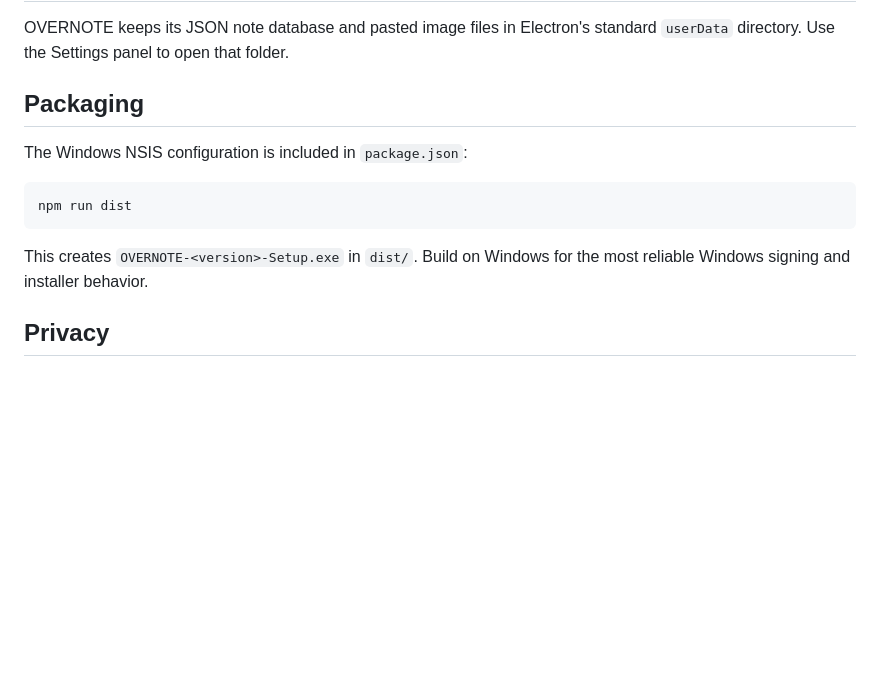
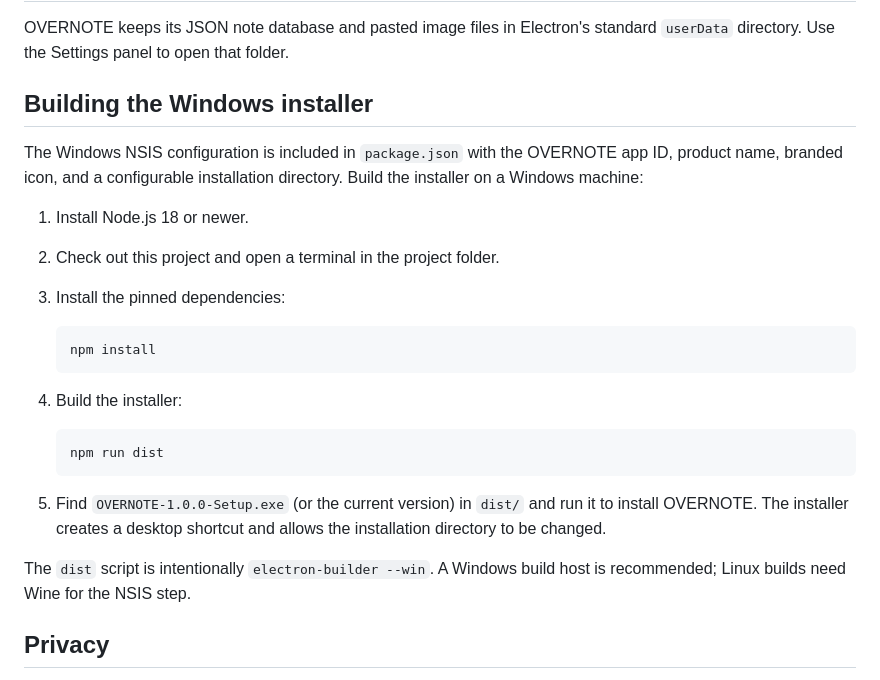
Before and after one commit to verlix-dev/OverNote, a Markdown page: README.md, the part around the change. Drawn GitHub-style; blank space fills up the shorter version.

Commit message:
docs: document Windows installer build

````diff
--- a/README.md
+++ b/README.md
@@ -71,16 +71,32 @@ Windows, Linux, and macOS.
 OVERNOTE keeps its JSON note database and pasted image files in Electron's
 standard `userData` directory. Use the Settings panel to open that folder.
 
-## Packaging
+## Building the Windows installer
 
-The Windows NSIS configuration is included in `package.json`:
+The Windows NSIS configuration is included in `package.json` with the OVERNOTE
+app ID, product name, branded icon, and a configurable installation directory.
+Build the installer on a Windows machine:
 
-```bash
-npm run dist
-```
+1. Install Node.js 18 or newer.
+2. Check out this project and open a terminal in the project folder.
+3. Install the pinned dependencies:
 
-This creates `OVERNOTE-<version>-Setup.exe` in `dist/`. Build on Windows for
-the most reliable Windows signing and installer behavior.
+   ```powershell
+   npm install
+   ```
+
+4. Build the installer:
+
+   ```powershell
+   npm run dist
+   ```
+
+5. Find `OVERNOTE-1.0.0-Setup.exe` (or the current version) in `dist/` and
+   run it to install OVERNOTE. The installer creates a desktop shortcut and
+   allows the installation directory to be changed.
+
+The `dist` script is intentionally `electron-builder --win`. A Windows build
+host is recommended; Linux builds need Wine for the NSIS step.
 
 ## Privacy
 
````
Also changed, not shown: PROGRESS.md (+3 -2 lines).
